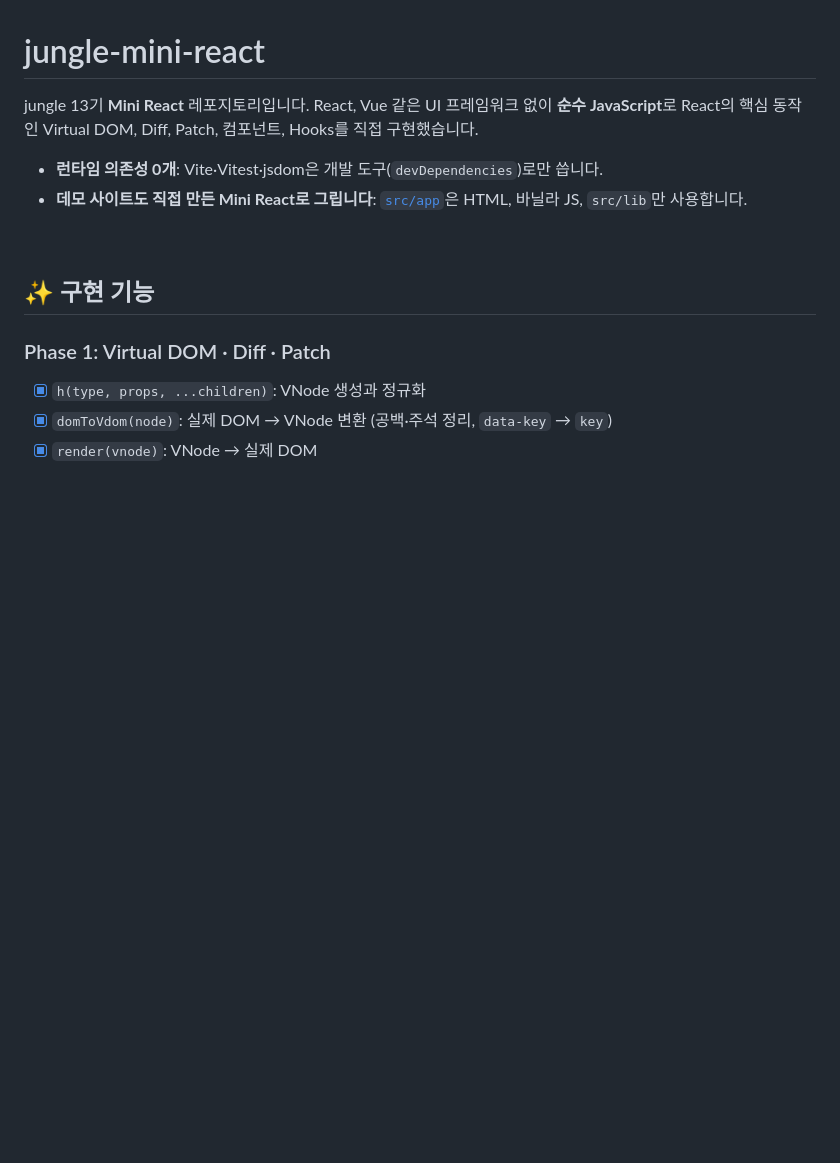
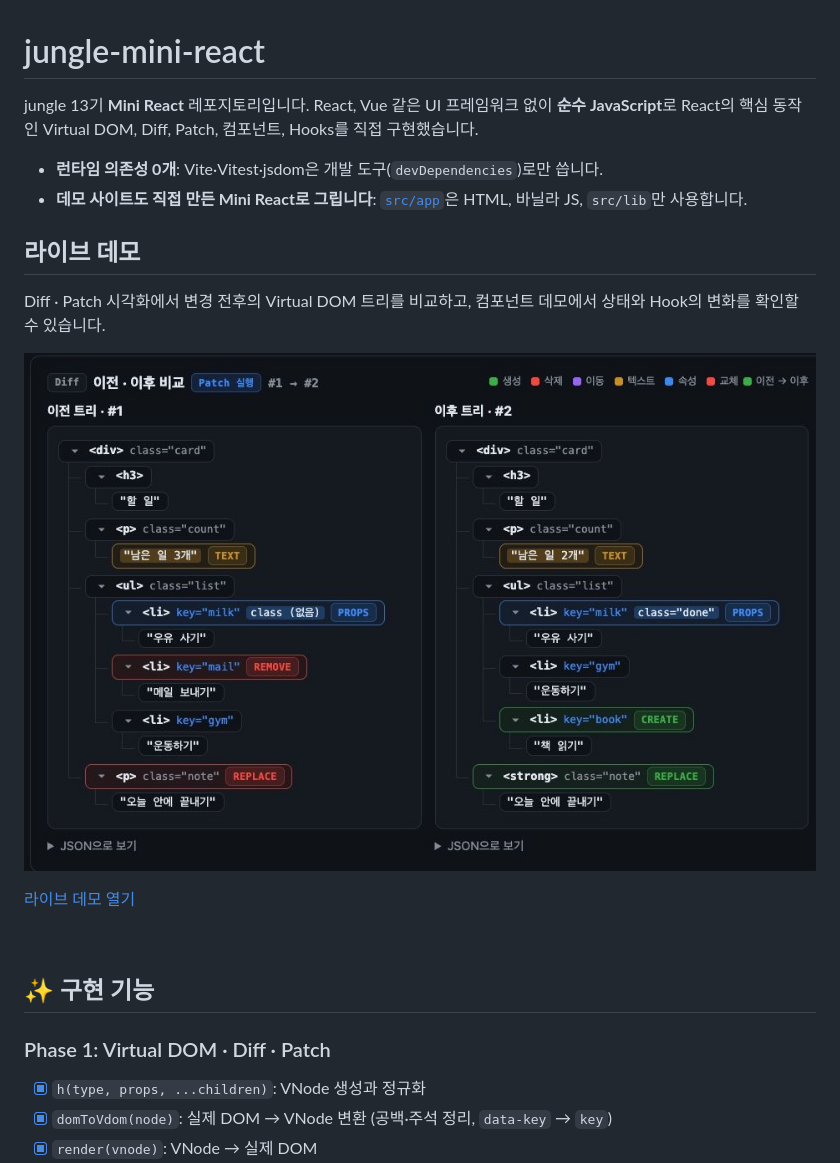
Before and after one commit to 1224kang/jungle-mini-react, a Markdown page: README.md, the part around the change. Rendered like a GitHub page; pictures changed too: docs/demo-preview.jpg (added); blank space fills up the shorter version.

Commit message:
docs: add clickable live demo preview

```diff
--- a/README.md
+++ b/README.md
@@ -6,8 +6,13 @@ React, Vue 같은 UI 프레임워크 없이 **순수 JavaScript**로 React의
 - **런타임 의존성 0개**: Vite·Vitest·jsdom은 개발 도구(`devDependencies`)로만 씁니다.
 - **데모 사이트도 직접 만든 Mini React로 그립니다**: [`src/app`](src/app)은 HTML, 바닐라 JS, `src/lib`만 사용합니다.
 
-<!-- TODO: 데모 사이트 스크린샷 또는 GIF -->
-<!-- ![데모 사이트](docs/images/demo.gif) -->
+## 라이브 데모
+
+Diff · Patch 시각화에서 변경 전후의 Virtual DOM 트리를 비교하고, 컴포넌트 데모에서 상태와 Hook의 변화를 확인할 수 있습니다.
+
+[![할 일 목록에 Patch를 적용하기 전과 후의 Virtual DOM 트리 비교](docs/demo-preview.jpg)](https://1224kang.github.io/jungle-mini-react/)
+
+[라이브 데모 열기](https://1224kang.github.io/jungle-mini-react/)
 
 <br/>
 
```
